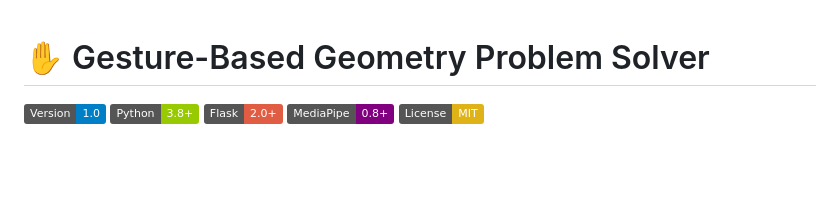
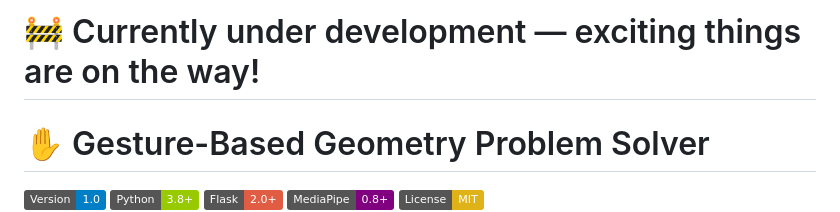
Before and after one commit to menuka400/MathSketch, a Markdown page: README.md, the part around the change. GitHub-like rendering; badges without logos; blank space fills up the shorter version.

```diff
--- a/README.md
+++ b/README.md
@@ -1,3 +1,5 @@
+# 🚧 Currently under development — exciting things are on the way!
+
 # ✋ Gesture-Based Geometry Problem Solver
 
 ![Geometry Problem Solver](https://img.shields.io/badge/Version-1.0-blue)
```
